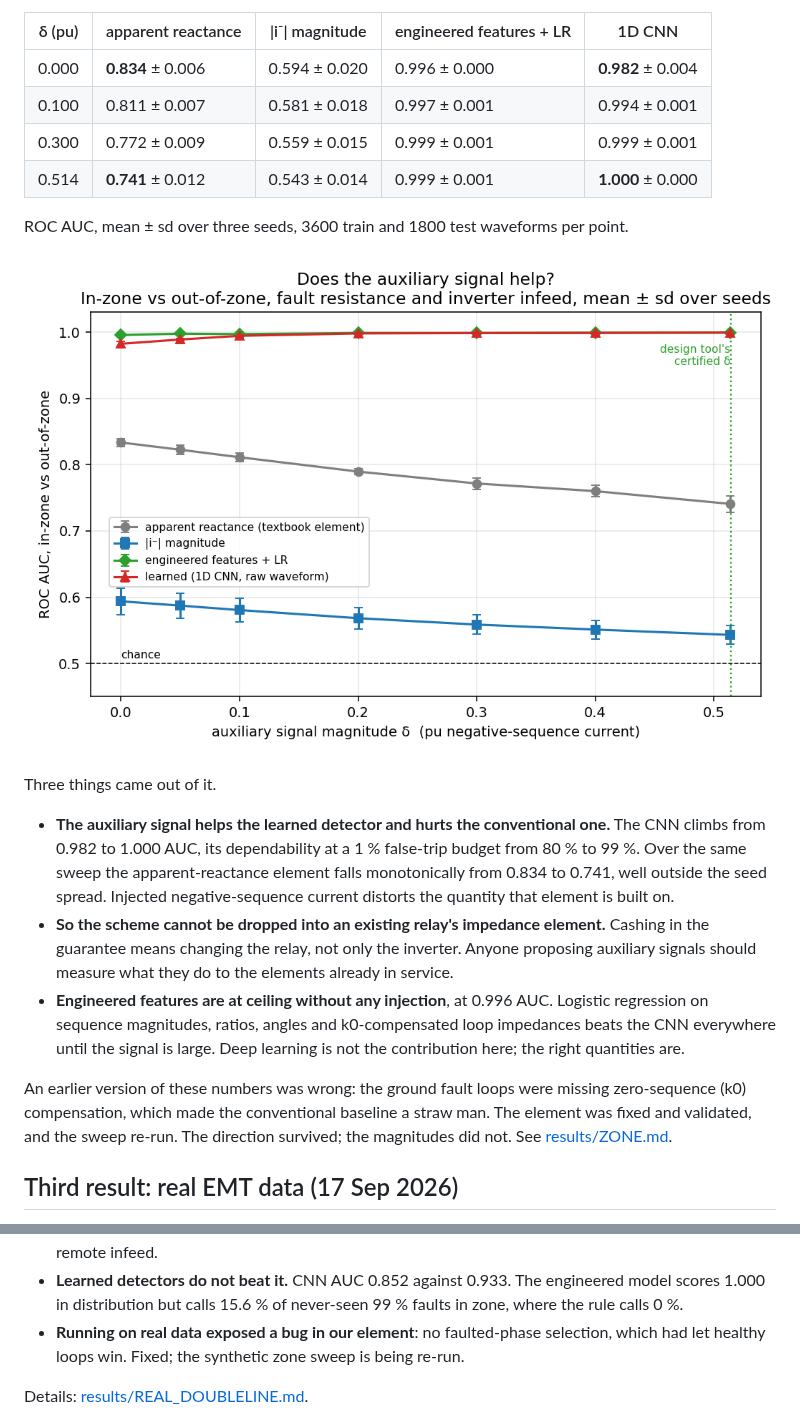
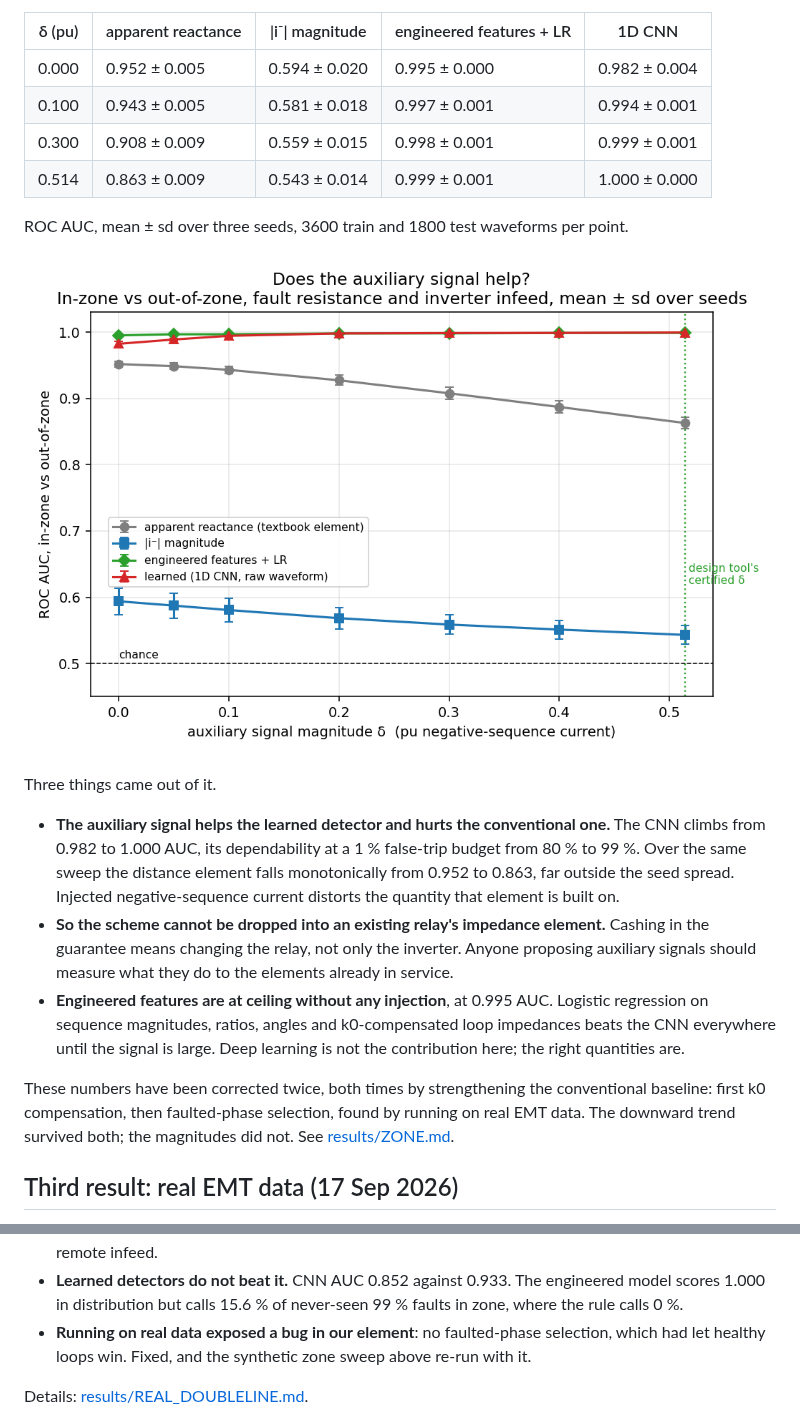
Before and after one commit to anxious956/Power-CVXPY, a Markdown page: README.md, 2 parts joined by grey strips. GitHub-like rendering; pictures changed too: results/zone_sweep.png.

```diff
--- a/README.md
+++ b/README.md
@@ -60,10 +60,10 @@ the same faults just past the remote bus.
 
 | δ (pu) | apparent reactance | \|i⁻\| magnitude | engineered features + LR | 1D CNN |
 |---|---|---|---|---|
-| 0.000 | **0.834** ± 0.006 | 0.594 ± 0.020 | 0.996 ± 0.000 | **0.982** ± 0.004 |
-| 0.100 | 0.811 ± 0.007 | 0.581 ± 0.018 | 0.997 ± 0.001 | 0.994 ± 0.001 |
-| 0.300 | 0.772 ± 0.009 | 0.559 ± 0.015 | 0.999 ± 0.001 | 0.999 ± 0.001 |
-| 0.514 | **0.741** ± 0.012 | 0.543 ± 0.014 | 0.999 ± 0.001 | **1.000** ± 0.000 |
+| 0.000 | 0.952 ± 0.005 | 0.594 ± 0.020 | 0.995 ± 0.000 | 0.982 ± 0.004 |
+| 0.100 | 0.943 ± 0.005 | 0.581 ± 0.018 | 0.997 ± 0.001 | 0.994 ± 0.001 |
+| 0.300 | 0.908 ± 0.009 | 0.559 ± 0.015 | 0.998 ± 0.001 | 0.999 ± 0.001 |
+| 0.514 | 0.863 ± 0.009 | 0.543 ± 0.014 | 0.999 ± 0.001 | 1.000 ± 0.000 |
 
 ROC AUC, mean ± sd over three seeds, 3600 train and 1800 test waveforms per point.
 
@@ -71,14 +71,14 @@ ROC AUC, mean ± sd over three seeds, 3600 train and 1800 test waveforms per poi
 
 Three things came out of it.
 
-- **The auxiliary signal helps the learned detector and hurts the conventional one.** The CNN climbs from 0.982 to 1.000 AUC, its dependability at a 1 % false-trip budget from 80 % to 99 %. Over the same sweep the apparent-reactance element falls monotonically from 0.834 to 0.741, well outside the seed spread. Injected negative-sequence current distorts the quantity that element is built on.
+- **The auxiliary signal helps the learned detector and hurts the conventional one.** The CNN climbs from 0.982 to 1.000 AUC, its dependability at a 1 % false-trip budget from 80 % to 99 %. Over the same sweep the distance element falls monotonically from 0.952 to 0.863, far outside the seed spread. Injected negative-sequence current distorts the quantity that element is built on.
 - **So the scheme cannot be dropped into an existing relay's impedance element.** Cashing in the guarantee means changing the relay, not only the inverter. Anyone proposing auxiliary signals should measure what they do to the elements already in service.
-- **Engineered features are at ceiling without any injection**, at 0.996 AUC. Logistic regression on sequence magnitudes, ratios, angles and k0-compensated loop impedances beats the CNN everywhere until the signal is large. Deep learning is not the contribution here; the right quantities are.
+- **Engineered features are at ceiling without any injection**, at 0.995 AUC. Logistic regression on sequence magnitudes, ratios, angles and k0-compensated loop impedances beats the CNN everywhere until the signal is large. Deep learning is not the contribution here; the right quantities are.
 
-An earlier version of these numbers was wrong: the ground fault loops were missing
-zero-sequence (k0) compensation, which made the conventional baseline a straw man. The
-element was fixed and validated, and the sweep re-run. The direction survived; the magnitudes
-did not. See [results/ZONE.md](results/ZONE.md).
+These numbers have been corrected twice, both times by strengthening the conventional
+baseline: first k0 compensation, then faulted-phase selection, found by running on real EMT
+data. The downward trend survived both; the magnitudes did not. See
+[results/ZONE.md](results/ZONE.md).
 
 ## Third result: real EMT data (17 Sep 2026)
 
@@ -95,7 +95,7 @@ First run on public electromagnetic-transient data, EvEMTBench `benchmark-Double
   scores 1.000 in distribution but calls 15.6 % of never-seen 99 % faults in zone, where the
   rule calls 0 %.
 - **Running on real data exposed a bug in our element**: no faulted-phase selection, which
-  had let healthy loops win. Fixed; the synthetic zone sweep is being re-run.
+  had let healthy loops win. Fixed, and the synthetic zone sweep above re-run with it.
 
 Details: [results/REAL_DOUBLELINE.md](results/REAL_DOUBLELINE.md).
 
```
Also changed, not shown: results/ZONE.md (+25 -23 lines), 1 other file.
